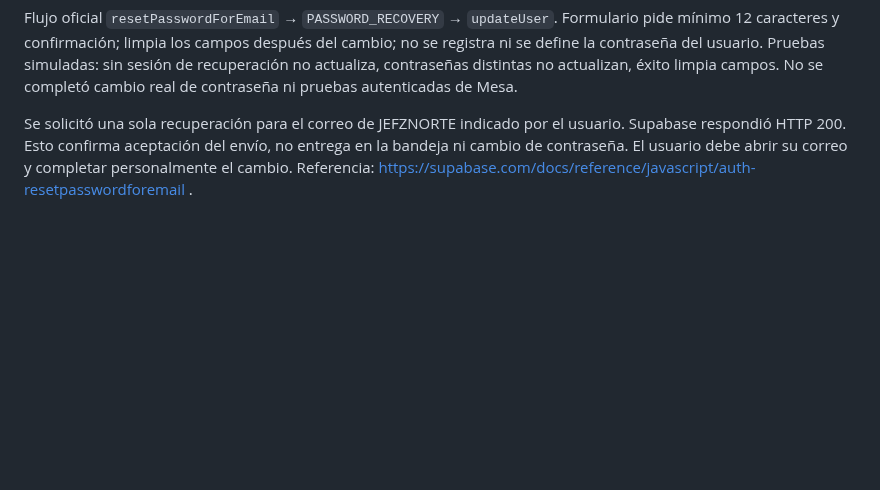
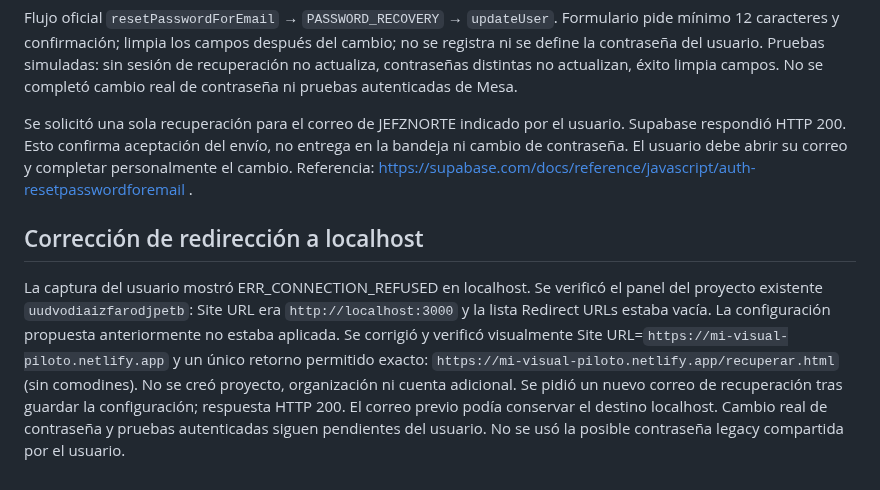
Before and after one commit to florescubasmao-oss/mivisual, a Markdown page: migration/31_mesa_ayuda_validation.md, the part around the change. Rendered like a GitHub page; blank space fills up the shorter version.

Commit message:
fix(auth): document corrected pilot recovery redirects

```diff
--- a/migration/31_mesa_ayuda_validation.md
+++ b/migration/31_mesa_ayuda_validation.md
@@ -53,3 +53,8 @@ Tras autorización expresa del usuario para actualizar solo `mi-visual-piloto.ne
 Flujo oficial `resetPasswordForEmail` → `PASSWORD_RECOVERY` → `updateUser`. Formulario pide mínimo 12 caracteres y confirmación; limpia los campos después del cambio; no se registra ni se define la contraseña del usuario. Pruebas simuladas: sin sesión de recuperación no actualiza, contraseñas distintas no actualizan, éxito limpia campos. No se completó cambio real de contraseña ni pruebas autenticadas de Mesa.
 
 Se solicitó una sola recuperación para el correo de JEFZNORTE indicado por el usuario. Supabase respondió HTTP 200. Esto confirma aceptación del envío, no entrega en la bandeja ni cambio de contraseña. El usuario debe abrir su correo y completar personalmente el cambio. Referencia: https://supabase.com/docs/reference/javascript/auth-resetpasswordforemail .
+
+
+## Corrección de redirección a localhost
+
+La captura del usuario mostró ERR_CONNECTION_REFUSED en localhost. Se verificó el panel del proyecto existente `uudvodiaizfarodjpetb`: Site URL era `http://localhost:3000` y la lista Redirect URLs estaba vacía. La configuración propuesta anteriormente no estaba aplicada. Se corrigió y verificó visualmente Site URL=`https://mi-visual-piloto.netlify.app` y un único retorno permitido exacto: `https://mi-visual-piloto.netlify.app/recuperar.html` (sin comodines). No se creó proyecto, organización ni cuenta adicional. Se pidió un nuevo correo de recuperación tras guardar la configuración; respuesta HTTP 200. El correo previo podía conservar el destino localhost. Cambio real de contraseña y pruebas autenticadas siguen pendientes del usuario. No se usó la posible contraseña legacy compartida por el usuario.
```
